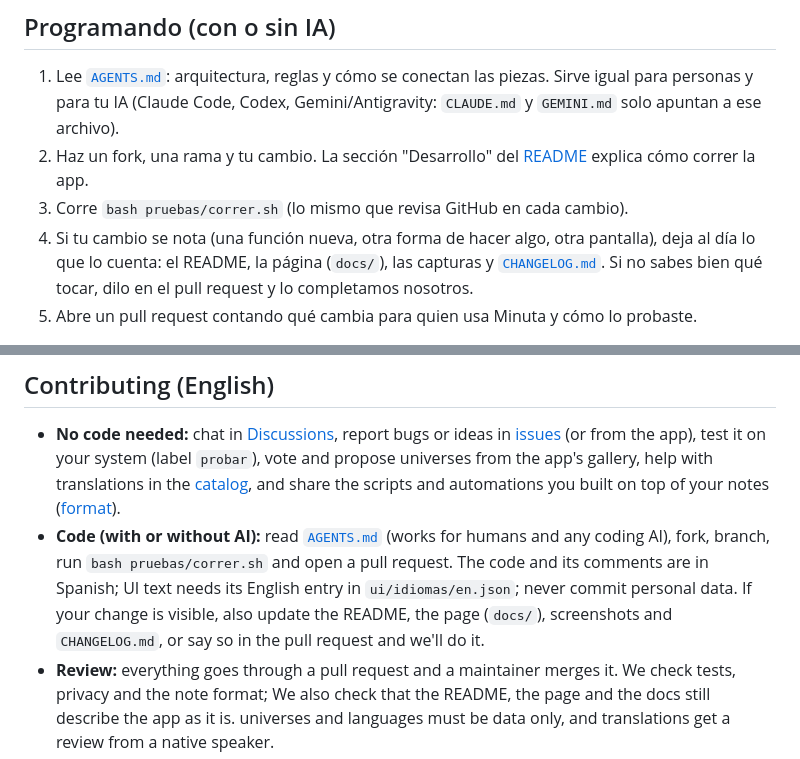
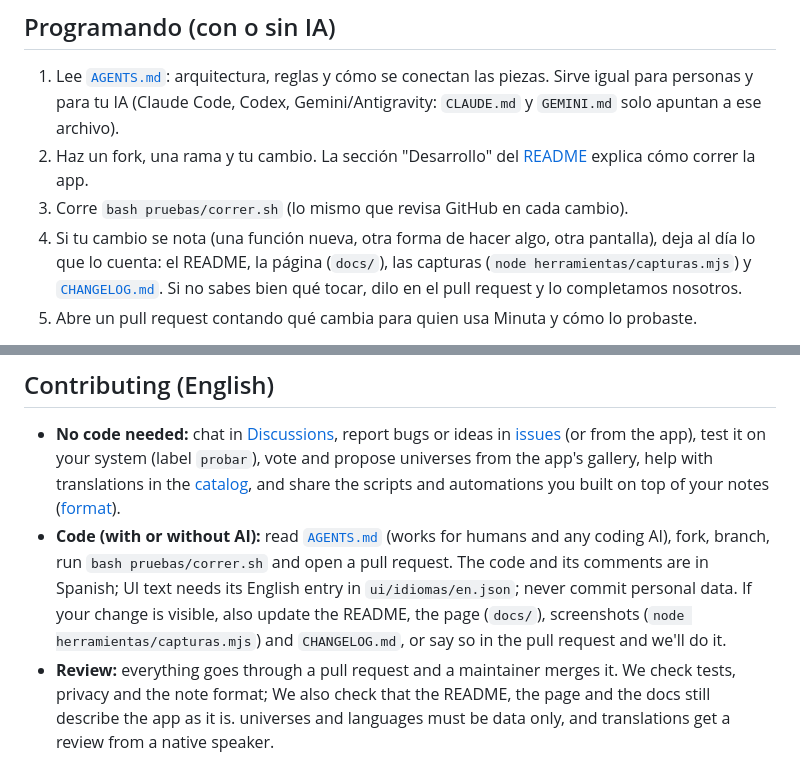
Before and after one commit to minuta-app/minuta, a Markdown page: CONTRIBUTING.md, 2 parts joined by grey strips. Drawn GitHub-style.

```diff
--- a/CONTRIBUTING.md
+++ b/CONTRIBUTING.md
@@ -19,7 +19,7 @@ Minuta es gratis y abierta, y la hacemos entre todos. Hay lugar para cualquiera,
 2. Haz un fork, una rama y tu cambio. La sección "Desarrollo" del [README](README.md#desarrollo) explica cómo correr la app.
 3. Corre `bash pruebas/correr.sh` (lo mismo que revisa GitHub en cada cambio).
 4. Si tu cambio se nota (una función nueva, otra forma de hacer algo, otra pantalla), deja al día lo que lo cuenta: el
-   README, la página (`docs/`), las capturas y [`CHANGELOG.md`](CHANGELOG.md). Si no sabes bien qué tocar, dilo en el pull
+   README, la página (`docs/`), las capturas (`node herramientas/capturas.mjs`) y [`CHANGELOG.md`](CHANGELOG.md). Si no sabes bien qué tocar, dilo en el pull
    request y lo completamos nosotros.
 5. Abre un pull request contando qué cambia para quien usa Minuta y cómo lo probaste.
 
@@ -60,7 +60,7 @@ Al participar aceptas el [código de conducta](CODE_OF_CONDUCT.md).
 - **Code (with or without AI):** read [`AGENTS.md`](AGENTS.md) (works for humans and any coding AI), fork, branch, run
   `bash pruebas/correr.sh` and open a pull request. The code and its comments are in Spanish; UI text needs its English entry in
   `ui/idiomas/en.json`; never commit personal data.
-  If your change is visible, also update the README, the page (`docs/`), screenshots and `CHANGELOG.md`, or say so in the
+  If your change is visible, also update the README, the page (`docs/`), screenshots (`node herramientas/capturas.mjs`) and `CHANGELOG.md`, or say so in the
   pull request and we'll do it.
 - **Review:** everything goes through a pull request and a maintainer merges it. We check tests, privacy and the note format;
   We also check that the README, the page and the docs still describe the app as it is.
```
Also changed, not shown: AGENTS.md (+2 -2 lines), README.md (+12 -2 lines), docs/img/agenda.jpg, docs/img/compartir.png, docs/img/desempeno.jpg, docs/img/en-desempeno.jpg, docs/img/logro.jpg, 4 other files.
